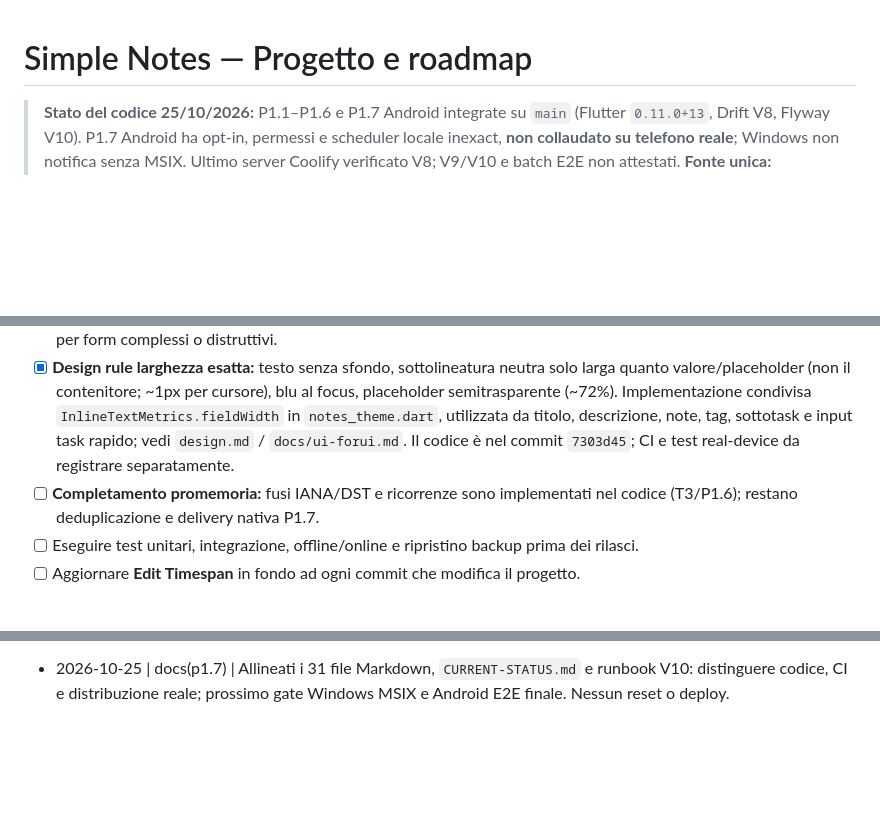
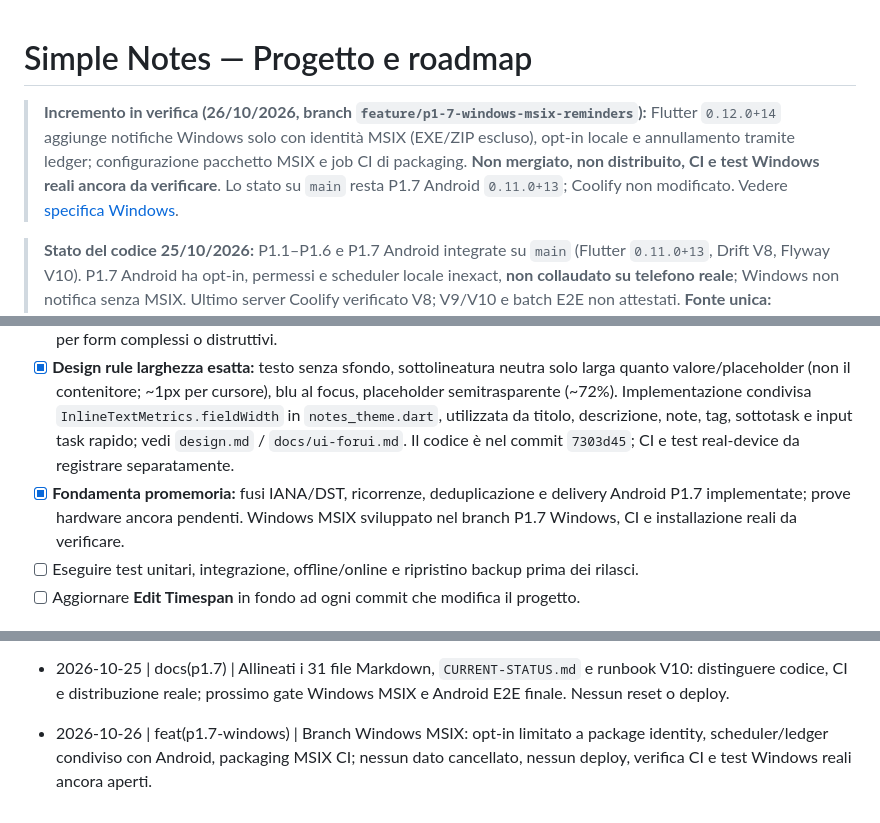
Before and after one commit to andreadada/simple-notes, a Markdown page: project.md, 3 parts joined by grey strips. GitHub-like rendering; blank space fills up the shorter version.

Commit message:
docs(p1.7): document Windows MSIX scope and unverified release gates

```diff
--- a/project.md
+++ b/project.md
@@ -1,4 +1,6 @@
 # Simple Notes — Progetto e roadmap
+
+> **Incremento in verifica (26/10/2026, branch `feature/p1-7-windows-msix-reminders`):** Flutter `0.12.0+14` aggiunge notifiche Windows solo con identità MSIX (EXE/ZIP escluso), opt-in locale e annullamento tramite ledger; configurazione pacchetto MSIX e job CI di packaging. **Non mergiato, non distribuito, CI e test Windows reali ancora da verificare**. Lo stato su `main` resta P1.7 Android `0.11.0+13`; Coolify non modificato. Vedere [specifica Windows](docs/P1-WINDOWS-MSIX.md).
 
 <!-- CURRENT-STATUS-REF -->
 > **Stato del codice 25/10/2026:** P1.1–P1.6 e P1.7 Android integrate su `main` (Flutter `0.11.0+13`, Drift V8, Flyway V10). P1.7 Android ha opt-in, permessi e scheduler locale inexact, **non collaudato su telefono reale**; Windows non notifica senza MSIX. Ultimo server Coolify verificato V8; V9/V10 e batch E2E non attestati. **Fonte unica:** [docs/CURRENT-STATUS.md](docs/CURRENT-STATUS.md).
@@ -21,7 +23,7 @@
 - [ ] Distinguere layout Windows e Android; testare accessibilità, ridimensionamento e dark/light.
 - [x] **Design rule inline-edit first:** se un titolo/nome/attributo semplice è già visibile, renderlo editabile sul posto, senza bottone/modale Rinomina. Invio/blur salva, Esc annulla; validazione e SQLite/outbox sempre obbligatori. Eccezioni per form complessi o distruttivi.
 - [x] **Design rule larghezza esatta:** testo senza sfondo, sottolineatura neutra solo larga quanto valore/placeholder (non il contenitore; ~1px per cursore), blu al focus, placeholder semitrasparente (~72%). Implementazione condivisa `InlineTextMetrics.fieldWidth` in `notes_theme.dart`, utilizzata da titolo, descrizione, note, tag, sottotask e input task rapido; vedi `design.md` / `docs/ui-forui.md`. Il codice è nel commit `7303d45`; CI e test real-device da registrare separatamente.
-- [ ] **Completamento promemoria:** fusi IANA/DST e ricorrenze sono implementati nel codice (T3/P1.6); restano deduplicazione e delivery nativa P1.7.
+- [x] **Fondamenta promemoria:** fusi IANA/DST, ricorrenze, deduplicazione e delivery Android P1.7 implementate; prove hardware ancora pendenti. Windows MSIX sviluppato nel branch P1.7 Windows, CI e installazione reali da verificare.
 - [ ] Eseguire test unitari, integrazione, offline/online e ripristino backup prima dei rilasci.
 - [ ] Aggiornare **Edit Timespan** in fondo ad ogni commit che modifica il progetto.
 
@@ -285,3 +287,5 @@ Esempio: `2026-10-21 14:20 CEST | commit abc1234 | Aggiunto modulo promemoria e
 - 2026-10-25 | feat(p1.4–p1.6) | PR #3–#5 fuse su main: multi-blocco Flyway V9/Drift V7, pianificazione rapida, ricorrenze Flyway V10/Drift V8, Flutter 0.10. CI verdi; server verificato soltanto a V8 e collaudo hardware non attestato.
 - 2026-10-25 | feat(p1.7) | PR #6 (merge `df40b93e`): Flutter 0.11.0+13, planner promemoria, ledger e reconciler, opt-in Android con permessi e alarm inexact, cancellazione prima del logout, receiver reboot. CI [40231569864](https://github.com/andreadada/simple-notes/actions/runs/40231569864) verde su analyze/test, Android JDK17/21 e Windows release. Windows reminder disabilitati fino a MSIX; nessun E2E fisico o deploy.
 - 2026-10-25 | docs(p1.7) | Allineati i 31 file Markdown, `CURRENT-STATUS.md` e runbook V10: distinguere codice, CI e distribuzione reale; prossimo gate Windows MSIX e Android E2E finale. Nessun reset o deploy.
+
+- 2026-10-26 | feat(p1.7-windows) | Branch Windows MSIX: opt-in limitato a package identity, scheduler/ledger condiviso con Android, packaging MSIX CI; nessun dato cancellato, nessun deploy, verifica CI e test Windows reali ancora aperti.
```
